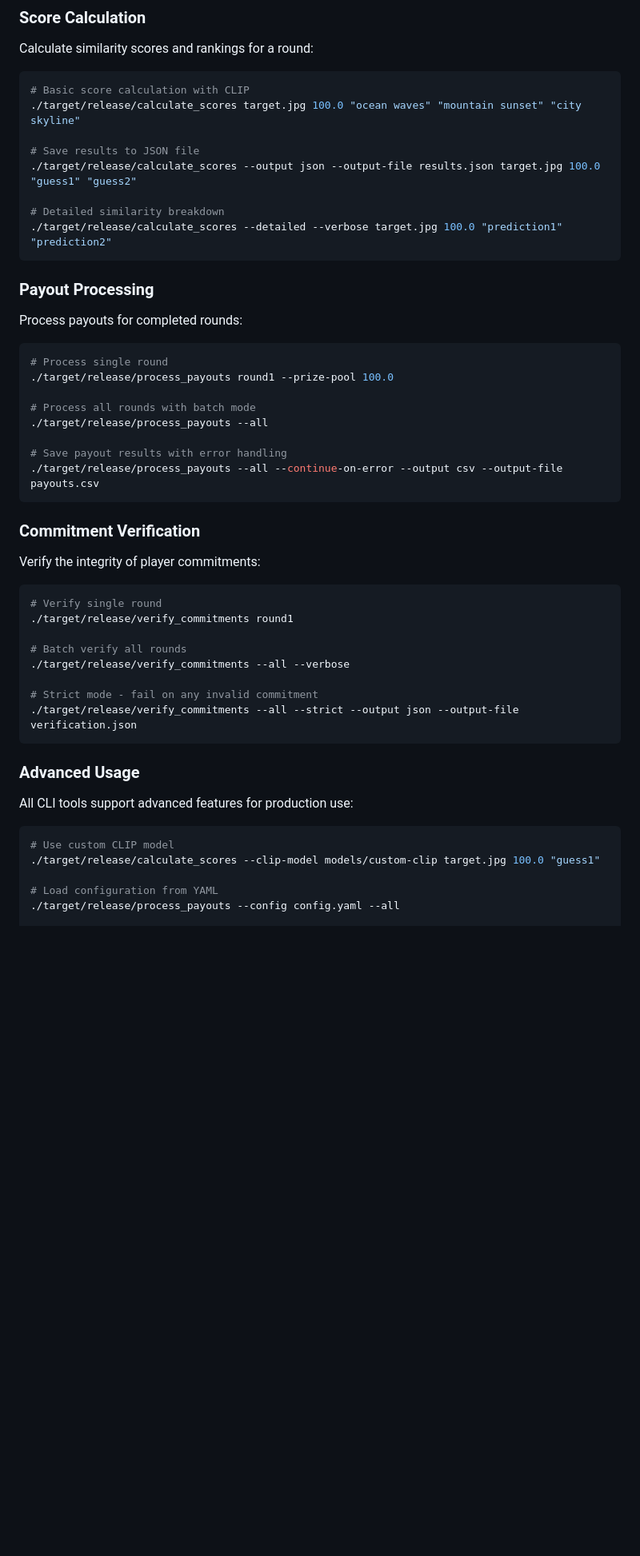
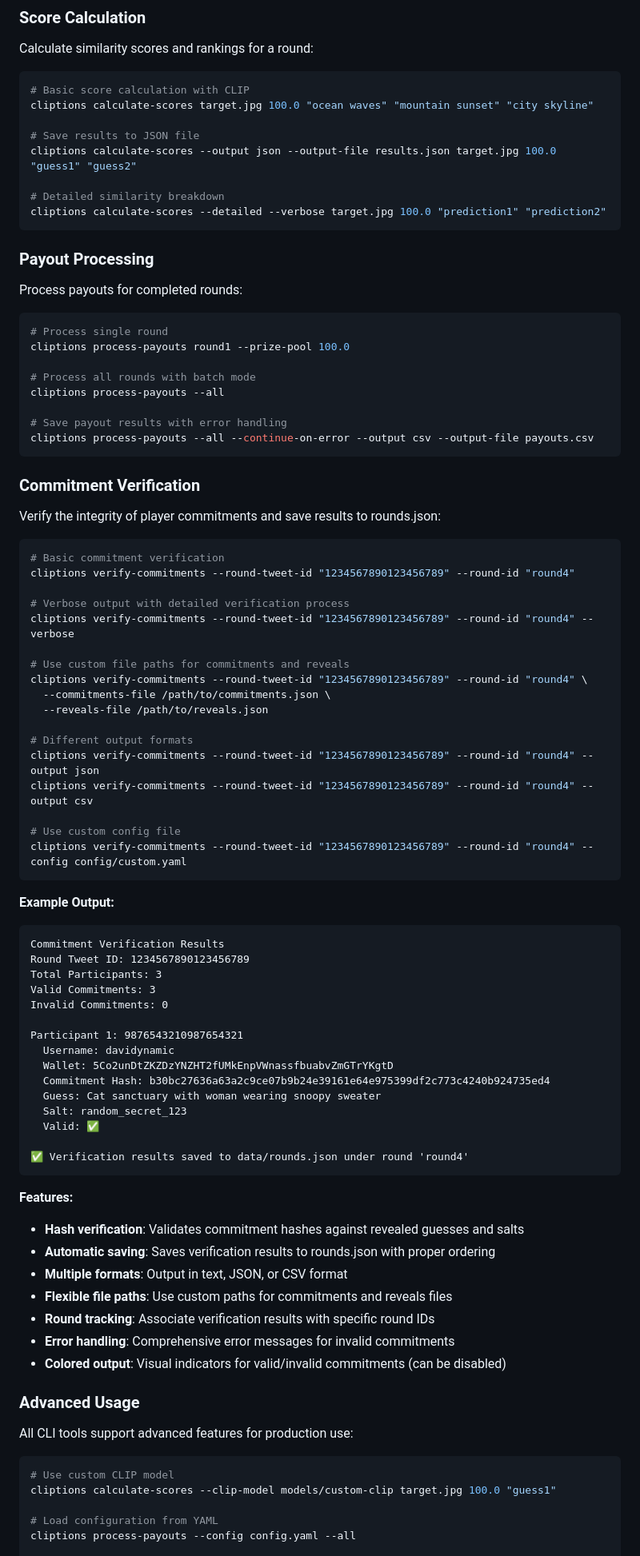
Before and after one commit to grasslandnetwork/cliptions, a Markdown page: README.md, the part around one of its changes. Shown at 80% size. GitHub-like rendering; blank space fills up the shorter version.

Commit message:
Update README.md to document new cliptions verify-commitments command
- Added comprehensive documentation for verify-commitments subcommand
- Updated all CLI examples to use unified cliptions binary format
- Added example output showing verification results and rounds.json saving
- Documented key features: hash verification, automatic saving, multiple formats
- Updated help section to reference new unified CLI commands
- Replaced old binary references with new cliptions subcommand format
- Updated tasks file to mark README documentation as completed

````diff
--- a/README.md
+++ b/README.md
@@ -242,13 +242,13 @@ Calculate similarity scores and rankings for a round:
 
 ```bash
 # Basic score calculation with CLIP
-./target/release/calculate_scores target.jpg 100.0 "ocean waves" "mountain sunset" "city skyline"
+cliptions calculate-scores target.jpg 100.0 "ocean waves" "mountain sunset" "city skyline"
 
 # Save results to JSON file
-./target/release/calculate_scores --output json --output-file results.json target.jpg 100.0 "guess1" "guess2"
+cliptions calculate-scores --output json --output-file results.json target.jpg 100.0 "guess1" "guess2"
 
 # Detailed similarity breakdown
-./target/release/calculate_scores --detailed --verbose target.jpg 100.0 "prediction1" "prediction2"
+cliptions calculate-scores --detailed --verbose target.jpg 100.0 "prediction1" "prediction2"
 ```
 
 ### Payout Processing
@@ -257,29 +257,66 @@ Process payouts for completed rounds:
 
 ```bash
 # Process single round
-./target/release/process_payouts round1 --prize-pool 100.0
+cliptions process-payouts round1 --prize-pool 100.0
 
 # Process all rounds with batch mode
-./target/release/process_payouts --all
+cliptions process-payouts --all
 
 # Save payout results with error handling
-./target/release/process_payouts --all --continue-on-error --output csv --output-file payouts.csv
+cliptions process-payouts --all --continue-on-error --output csv --output-file payouts.csv
 ```
 
 ### Commitment Verification
 
-Verify the integrity of player commitments:
+Verify the integrity of player commitments and save results to rounds.json:
 
 ```bash
-# Verify single round
-./target/release/verify_commitments round1
+# Basic commitment verification
+cliptions verify-commitments --round-tweet-id "1234567890123456789" --round-id "round4"
 
-# Batch verify all rounds
-./target/release/verify_commitments --all --verbose
+# Verbose output with detailed verification process
+cliptions verify-commitments --round-tweet-id "1234567890123456789" --round-id "round4" --verbose
 
-# Strict mode - fail on any invalid commitment
-./target/release/verify_commitments --all --strict --output json --output-file verification.json
+# Use custom file paths for commitments and reveals
+cliptions verify-commitments --round-tweet-id "1234567890123456789" --round-id "round4" \
+  --commitments-file /path/to/commitments.json \
+  --reveals-file /path/to/reveals.json
+
+# Different output formats
+cliptions verify-commitments --round-tweet-id "1234567890123456789" --round-id "round4" --output json
+cliptions verify-commitments --round-tweet-id "1234567890123456789" --round-id "round4" --output csv
+
+# Use custom config file
+cliptions verify-commitments --round-tweet-id "1234567890123456789" --round-id "round4" --config config/custom.yaml
 ```
+
+**Example Output:**
+```
+Commitment Verification Results
+Round Tweet ID: 1234567890123456789
+Total Participants: 3
+Valid Commitments: 3
+Invalid Commitments: 0
+
+Participant 1: 9876543210987654321
+  Username: davidynamic
+  Wallet: 5Co2unDtZKZDzYNZHT2fUMkEnpVWnassfbuabvZmGTrYKgtD
+  Commitment Hash: b30bc27636a63a2c9ce07b9b24e39161e64e975399df2c773c4240b924735ed4
+  Guess: Cat sanctuary with woman wearing snoopy sweater
+  Salt: random_secret_123
+  Valid: ✅
+
+✅ Verification results saved to data/rounds.json under round 'round4'
+```
+
+**Features:**
+- **Hash verification**: Validates commitment hashes against revealed guesses and salts
+- **Automatic saving**: Saves verification results to rounds.json with proper ordering
+- **Multiple formats**: Output in text, JSON, or CSV format
+- **Flexible file paths**: Use custom paths for commitments and reveals files
+- **Round tracking**: Associate verification results with specific round IDs
+- **Error handling**: Comprehensive error messages for invalid commitments
+- **Colored output**: Visual indicators for valid/invalid commitments (can be disabled)
 
 ### Advanced Usage
 
@@ -287,9 +324,9 @@ All CLI tools support advanced features for production use:
 
 ```bash
 # Use custom CLIP model
-./target/release/calculate_scores --clip-model models/custom-clip target.jpg 100.0 "guess1"
+cliptions calculate-scores --clip-model models/custom-clip target.jpg 100.0 "guess1"
 
 # Load configuration from YAML
-./target/release/process_payouts --config config.yaml --all
+cliptions process-payouts --config config.yaml --all
 
 # Testing mode with MockEmbedder
````
Also changed, not shown: other parts of README.md (+9 -9 lines), tasks/tasks-mvp-production-launch.md (+2 -2 lines).
